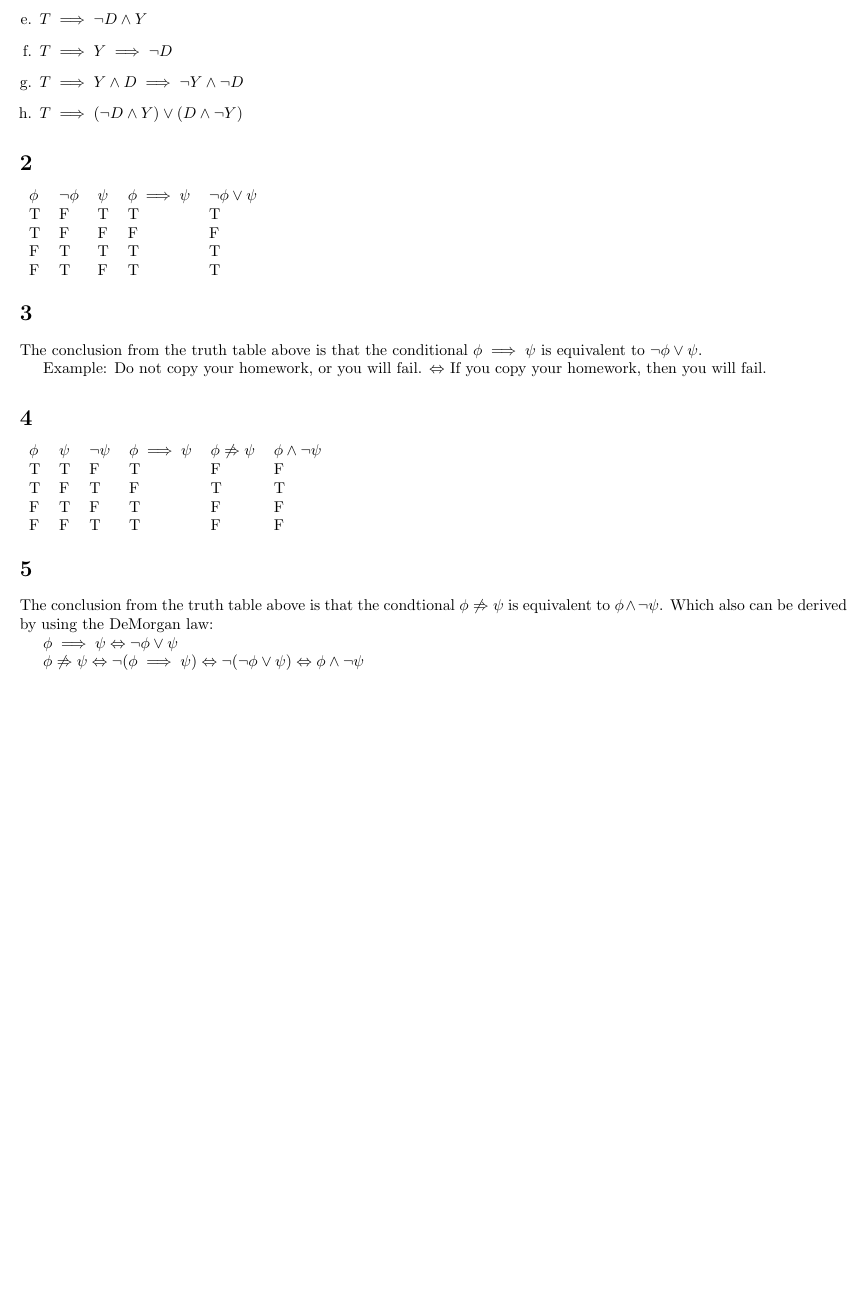
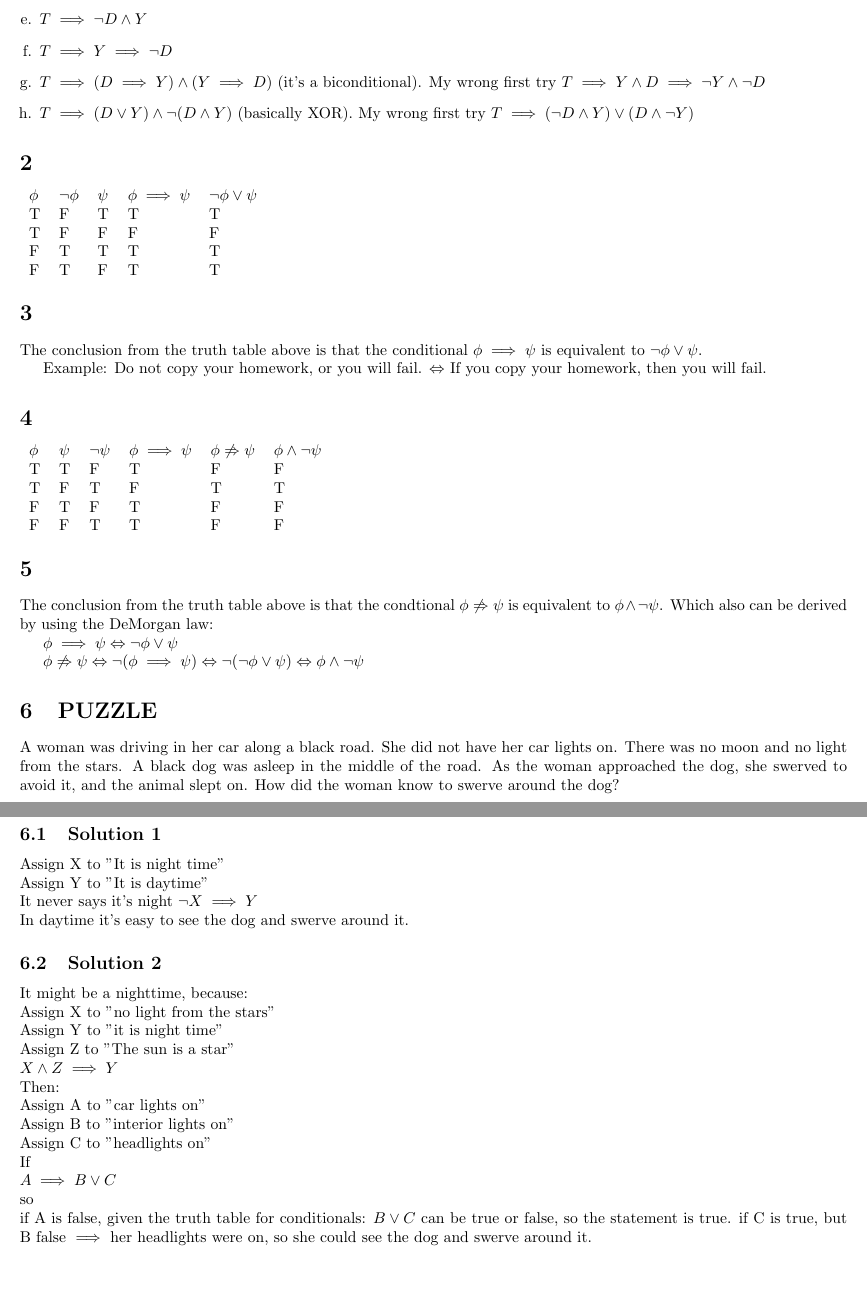
Before and after one commit to viktornonov/thinking_math_solutions, a LaTeX problem sheet (Assignment3/assignment3.tex): part of the page before the commit and two parts of pages 1 and 2 of 2 after it, the two joined at a grey line, cut so that both start at the same text, the shorter picture padded with empty space. Compiled offline with pdfLaTeX.

Commit message:
add some corrections and solution for puzzle from the tutorial

```diff
--- a/Assignment3/assignment3.tex
+++ b/Assignment3/assignment3.tex
@@ -20,7 +20,7 @@ Dollar is strong - D, Yuan is strong - Y, New US-China trade agreement signed -
 \item $T \implies \neg D \wedge Y$
 \item $T \implies Y \implies \neg D$
-\item $T \implies Y \wedge D \implies \neg Y \wedge \neg D$
-\item $T \implies (\neg D \wedge Y) \vee (D \wedge \neg Y)$
+\item $T \implies (D \implies Y) \wedge (Y \implies D)$ (it's a biconditional). My wrong first try $T \implies Y \wedge D \implies \neg Y \wedge \neg D$
+\item $T \implies (D \vee Y) \wedge \neg (D \wedge Y)$ (basically XOR). My wrong first try $T \implies (\neg D \wedge Y) \vee (D \wedge \neg Y)$
 \end{enumerate}
 
 \section{}
@@ -55,4 +55,33 @@ $\phi \implies \psi \Leftrightarrow \neg \phi \vee \psi$
 
 $\phi \not\Rightarrow \psi \Leftrightarrow \neg(\phi \implies \psi) \Leftrightarrow \neg(\neg \phi \vee \psi) \Leftrightarrow \phi \wedge \neg \psi$
 
+\section{PUZZLE}
+A woman was driving in her car along a black road.
+She did not have her car lights on.
+There was no moon and no light from the stars.
+A black dog was asleep in the middle of the road.
+As the woman approached the dog, she swerved to avoid it, and the animal slept on.
+How did the woman know to swerve around the dog?
+
+\subsection{Solution 1}
+Assign X to "It is night time" \\
+Assign Y to "It is daytime" \\
+It never says it's night $\neg X \implies Y$ \\
+In daytime it's easy to see the dog and swerve around it.
+
+\subsection{Solution 2}
+It might be a nighttime, because: \\
+Assign X to "no light from the stars" \\
+Assign Y to "it is night time" \\
+Assign Z to "The sun is a star" \\
+$X \wedge Z \implies Y$ \\
+Then: \\
+Assign A to "car lights on" \\
+Assign B to "interior lights on" \\
+Assign C to "headlights on" \\
+If \\
+$A \implies B \vee C$ \\
+so \\
+if A is false, given the truth table for conditionals: $B \vee C$ can be true or false, so the statement is true.
+if C is true, but B false $\implies$ her headlights were on, so she could see the dog and swerve around it.
 \end{document}
```
Also changed, not shown: Assignment3/assignment3.pdf, Assignment3/assignment3.tex (2 more changed lines).
